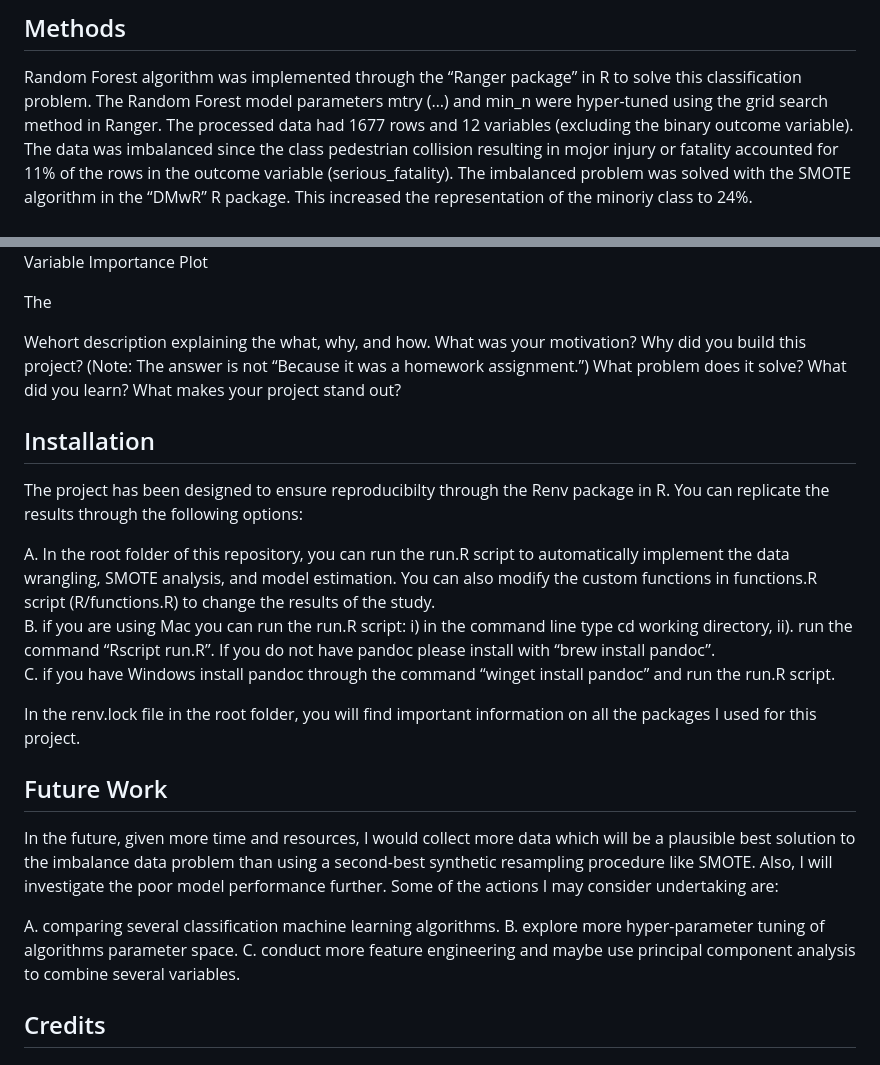
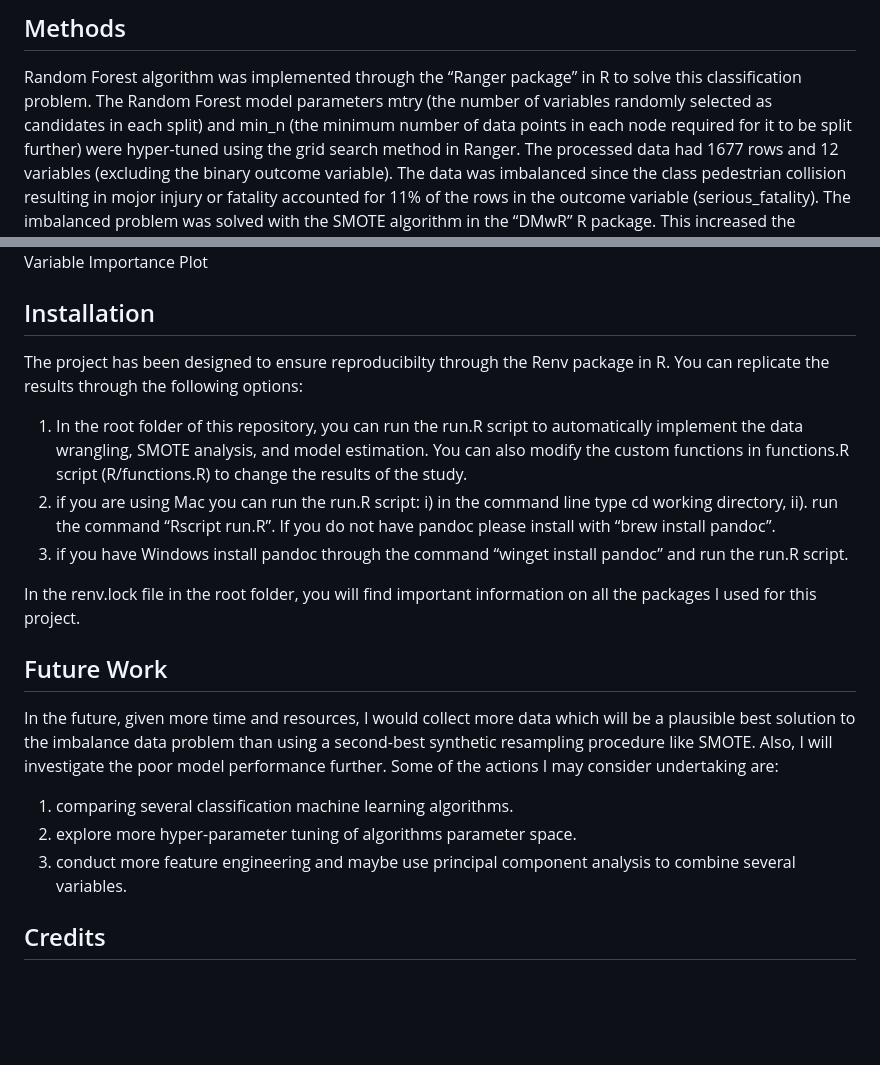
Before and after one commit to asareerickojo/Assignment_MoT, a Markdown page: ReadMe.md, 2 parts joined by grey strips. Rendered like a GitHub page; blank space fills up the shorter version.

Commit message:
update: assignment report aded

```diff
--- a/ReadMe.md
+++ b/ReadMe.md
@@ -16,11 +16,13 @@ Toronto’s Vision Zero Road Safety Plan.
 
 Random Forest algorithm was implemented through the “Ranger package” in
 R to solve this classification problem. The Random Forest model
-parameters mtry (…) and min_n were hyper-tuned using the grid search
-method in Ranger. The processed data had 1677 rows and 12 variables
-(excluding the binary outcome variable). The data was imbalanced since
-the class pedestrian collision resulting in mojor injury or fatality
-accounted for 11% of the rows in the outcome variable
+parameters mtry (the number of variables randomly selected as candidates
+in each split) and min_n (the minimum number of data points in each node
+required for it to be split further) were hyper-tuned using the grid
+search method in Ranger. The processed data had 1677 rows and 12
+variables (excluding the binary outcome variable). The data was
+imbalanced since the class pedestrian collision resulting in mojor
+injury or fatality accounted for 11% of the rows in the outcome variable
 (serious_fatality). The imbalanced problem was solved with the SMOTE
 algorithm in the “DMwR” R package. This increased the representation of
 the minoriy class to 24%.
@@ -40,28 +42,23 @@ Variable Importance Plot
 
 </div>
 
-The
-
-Wehort description explaining the what, why, and how. What was your
-motivation? Why did you build this project? (Note: The answer is not
-“Because it was a homework assignment.”) What problem does it solve?
-What did you learn? What makes your project stand out?
-
 ## Installation
 
 The project has been designed to ensure reproducibilty through the Renv
 package in R. You can replicate the results through the following
 options:
 
-A. In the root folder of this repository, you can run the run.R script
-to automatically implement the data wrangling, SMOTE analysis, and model
-estimation. You can also modify the custom functions in functions.R
-script (R/functions.R) to change the results of the study.
-B. if you are using Mac you can run the run.R script: i) in the command
-line type cd working directory, ii). run the command “Rscript run.R”. If
-you do not have pandoc please install with “brew install pandoc”.
-C. if you have Windows install pandoc through the command “winget
-install pandoc” and run the run.R script.
+1.  In the root folder of this repository, you can run the run.R script
+    to automatically implement the data wrangling, SMOTE analysis, and
+    model estimation. You can also modify the custom functions in
+    functions.R script (R/functions.R) to change the results of the
+    study.
+2.  if you are using Mac you can run the run.R script: i) in the command
+    line type cd working directory, ii). run the command “Rscript
+    run.R”. If you do not have pandoc please install with “brew install
+    pandoc”.
+3.  if you have Windows install pandoc through the command “winget
+    install pandoc” and run the run.R script.
 
 In the renv.lock file in the root folder, you will find important
 information on all the packages I used for this project.
@@ -74,10 +71,10 @@ than using a second-best synthetic resampling procedure like SMOTE.
 Also, I will investigate the poor model performance further. Some of the
 actions I may consider undertaking are:
 
-A. comparing several classification machine learning algorithms. B.
-explore more hyper-parameter tuning of algorithms parameter space. C.
-conduct more feature engineering and maybe use principal component
-analysis to combine several variables.
+1.  comparing several classification machine learning algorithms.
+2.  explore more hyper-parameter tuning of algorithms parameter space.
+3.  conduct more feature engineering and maybe use principal component
+    analysis to combine several variables.
 
 ## Credits
 
```
Also changed, not shown: Assignment_Report.md (added, +135 -0 lines), exploration.md (added, +167 -0 lines), results/plots/corrplot.png (added), 9 other files.
